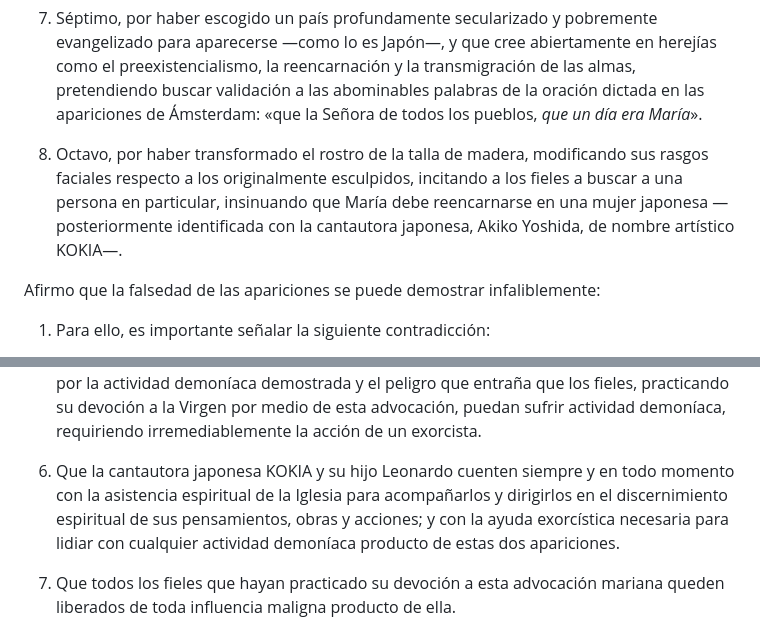
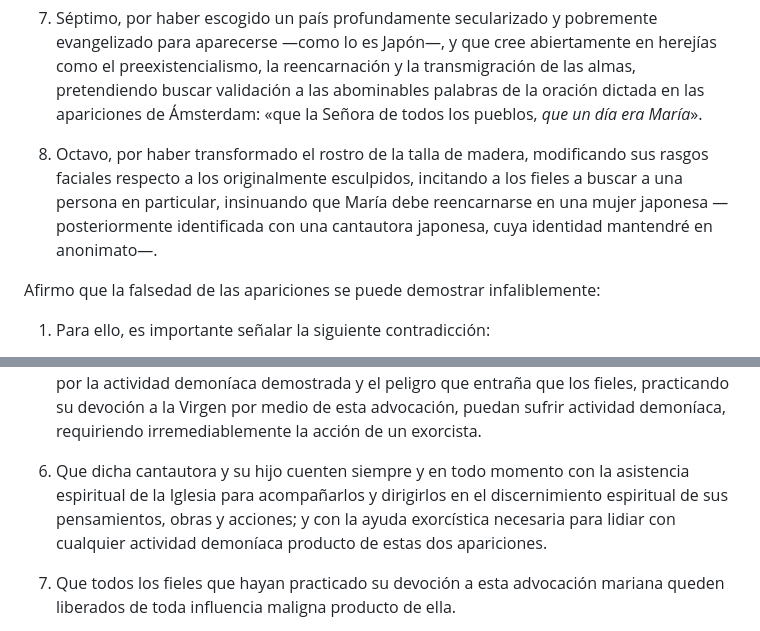
Before and after one commit to yoyjexz/adversus-haereses-mariologicas, a Markdown page: docs/md/abjuracion-akita.md, 2 parts joined by grey strips. GitHub-like rendering.

```diff
--- a/docs/md/abjuracion-akita.md
+++ b/docs/md/abjuracion-akita.md
@@ -16,7 +16,7 @@ Yo, *\[nombre\]*, abjuro de creer en las falsas mariofanías de la señora de Ak
 
 7. Séptimo, por haber escogido un país profundamente secularizado y pobremente evangelizado para aparecerse —como lo es Japón—, y que cree abiertamente en herejías como el preexistencialismo, la reencarnación y la transmigración de las almas, pretendiendo buscar validación a las abominables palabras de la oración dictada en las apariciones de Ámsterdam: «que la Señora de todos los pueblos, *que un día era María*».
 
-8. Octavo, por haber transformado el rostro de la talla de madera, modificando sus rasgos faciales respecto a los originalmente esculpidos, incitando a los fieles a buscar a una persona en particular, insinuando que María debe reencarnarse en una mujer japonesa —posteriormente identificada con la cantautora japonesa, Akiko Yoshida, de nombre artístico KOKIA—.
+8. Octavo, por haber transformado el rostro de la talla de madera, modificando sus rasgos faciales respecto a los originalmente esculpidos, incitando a los fieles a buscar a una persona en particular, insinuando que María debe reencarnarse en una mujer japonesa —posteriormente identificada con una cantautora japonesa, cuya identidad mantendré en anonimato—.
 
 Afirmo que la falsedad de las apariciones se puede demostrar infaliblemente:
 
@@ -272,7 +272,7 @@ Luego de lo ya dicho, pido lo siguiente:
 
 5. Que la autoridad competente emita un nuevo decreto, siguiendo el conocimiento demonológico de reputados exorcistas: *«constat de preternaturalitate»*; el cual, de manera más grave que *«constat de non supernaturalitate»*, condene fuertemente unas apariciones por la actividad demoníaca demostrada y el peligro que entraña que los ﬁeles, practicando su devoción a la Virgen por medio de esta advocación, puedan sufrir actividad demoníaca, requiriendo irremediablemente la acción de un exorcista.
 
-6. Que la cantautora japonesa KOKIA y su hijo Leonardo cuenten siempre y en todo momento con la asistencia espiritual de la Iglesia para acompañarlos y dirigirlos en el discernimiento espiritual de sus pensamientos, obras y acciones; y con la ayuda exorcística necesaria para lidiar con cualquier actividad demoníaca producto de estas dos apariciones.
+6. Que dicha cantautora y su hijo cuenten siempre y en todo momento con la asistencia espiritual de la Iglesia para acompañarlos y dirigirlos en el discernimiento espiritual de sus pensamientos, obras y acciones; y con la ayuda exorcística necesaria para lidiar con cualquier actividad demoníaca producto de estas dos apariciones.
 
 7. Que todos los ﬁeles que hayan practicado su devoción a esta advocación mariana queden liberados de toda inﬂuencia maligna producto de ella.
 
```
